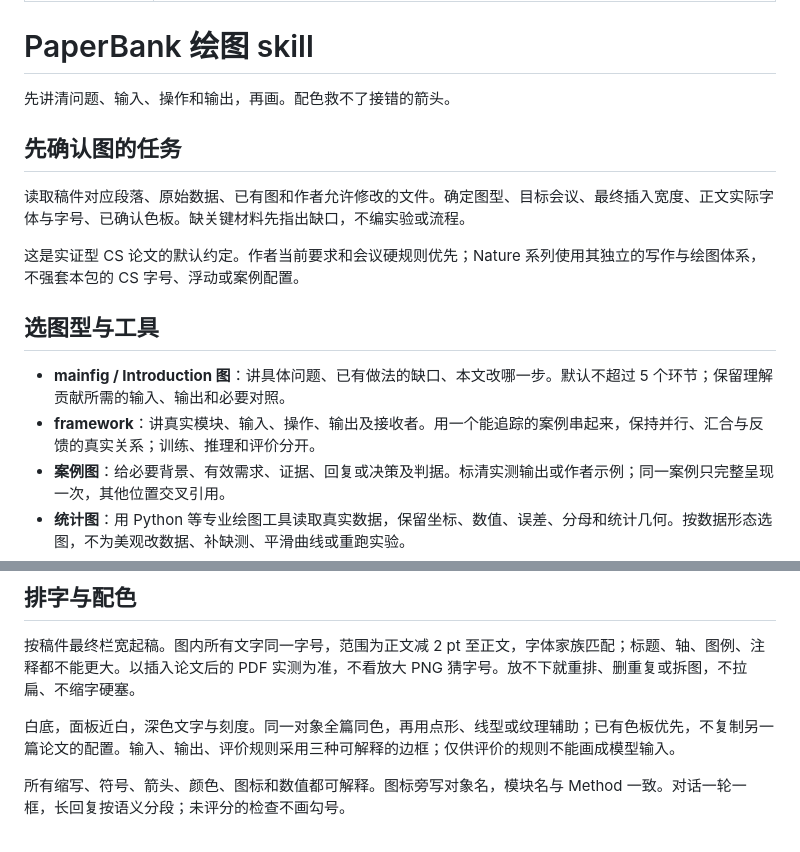
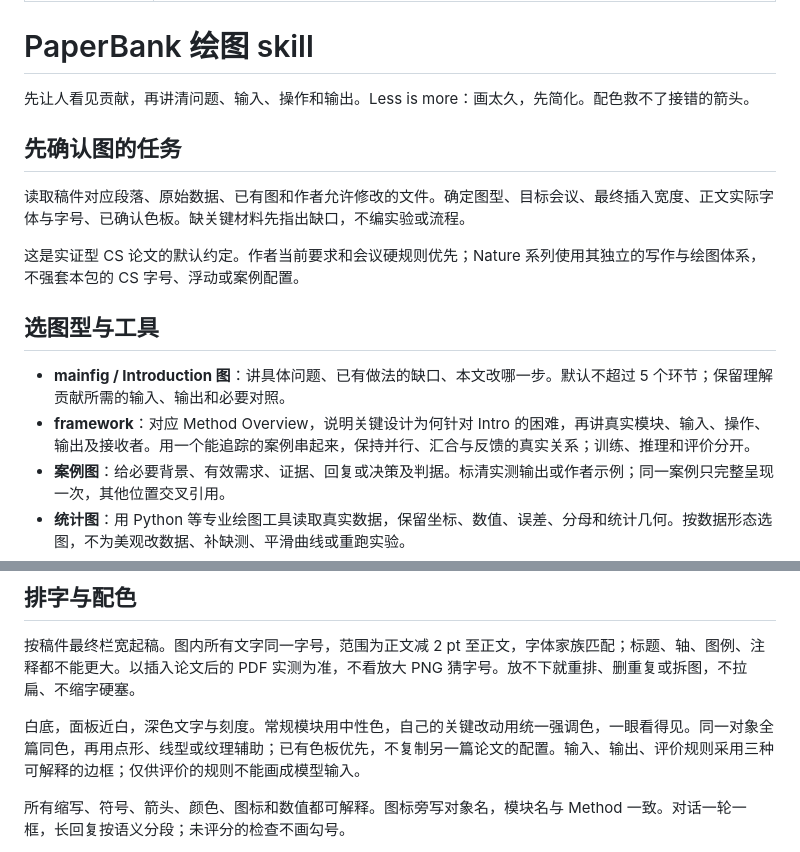
Before and after one commit to Da1yuqin/PaperBank, a Markdown page: skills/paperbank-figures/SKILL.md, 2 parts joined by grey strips. Rendered like a GitHub page.

Commit message:
Explain figure contribution before layout and workflow

```diff
--- a/skills/paperbank-figures/SKILL.md
+++ b/skills/paperbank-figures/SKILL.md
@@ -5,7 +5,7 @@ description: Create and refine CS paper main figures, framework diagrams, case i
 
 # PaperBank 绘图 skill
 
-先讲清问题、输入、操作和输出，再画。配色救不了接错的箭头。
+先让人看见贡献，再讲清问题、输入、操作和输出。Less is more：画太久，先简化。配色救不了接错的箭头。
 
 ## 先确认图的任务
 
@@ -16,7 +16,7 @@ description: Create and refine CS paper main figures, framework diagrams, case i
 ## 选图型与工具
 
 - **mainfig / Introduction 图**：讲具体问题、已有做法的缺口、本文改哪一步。默认不超过 5 个环节；保留理解贡献所需的输入、输出和必要对照。
-- **framework**：讲真实模块、输入、操作、输出及接收者。用一个能追踪的案例串起来，保持并行、汇合与反馈的真实关系；训练、推理和评价分开。
+- **framework**：对应 Method Overview，说明关键设计为何针对 Intro 的困难，再讲真实模块、输入、操作、输出及接收者。用一个能追踪的案例串起来，保持并行、汇合与反馈的真实关系；训练、推理和评价分开。
 - **案例图**：给必要背景、有效需求、证据、回复或决策及判据。标清实测输出或作者示例；同一案例只完整呈现一次，其他位置交叉引用。
 - **统计图**：用 Python 等专业绘图工具读取真实数据，保留坐标、数值、误差、分母和统计几何。按数据形态选图，不为美观改数据、补缺测、平滑曲线或重跑实验。
 - **概念图**：按当前环境用 imagegen。先确认真实语义和连线，再生成图面；不要让生成器猜模块关系或发明实验结果。
@@ -27,7 +27,7 @@ description: Create and refine CS paper main figures, framework diagrams, case i
 
 按稿件最终栏宽起稿。图内所有文字同一字号，范围为正文减 2 pt 至正文，字体家族匹配；标题、轴、图例、注释都不能更大。以插入论文后的 PDF 实测为准，不看放大 PNG 猜字号。放不下就重排、删重复或拆图，不拉扁、不缩字硬塞。
 
-白底，面板近白，深色文字与刻度。同一对象全篇同色，再用点形、线型或纹理辅助；已有色板优先，不复制另一篇论文的配置。输入、输出、评价规则采用三种可解释的边框；仅供评价的规则不能画成模型输入。
+白底，面板近白，深色文字与刻度。常规模块用中性色，自己的关键改动用统一强调色，一眼看得见。同一对象全篇同色，再用点形、线型或纹理辅助；已有色板优先，不复制另一篇论文的配置。输入、输出、评价规则采用三种可解释的边框；仅供评价的规则不能画成模型输入。
 
 所有缩写、符号、箭头、颜色、图标和数值都可解释。图标旁写对象名，模块名与 Method 一致。对话一轮一框，长回复按语义分段；未评分的检查不画勾号。
 
```
